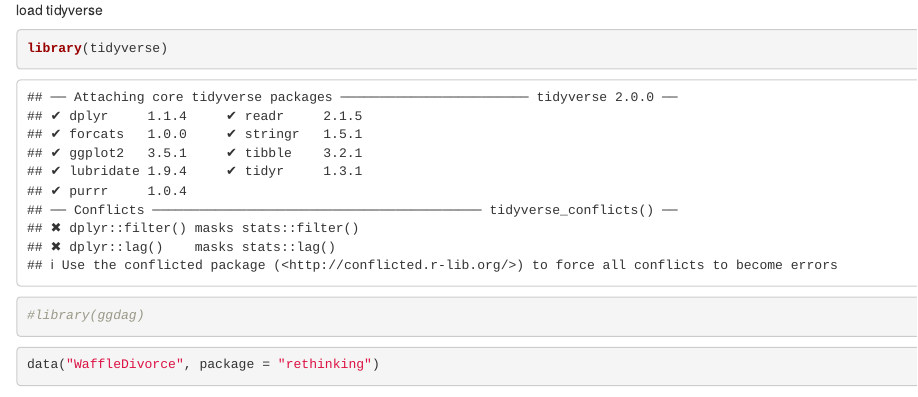
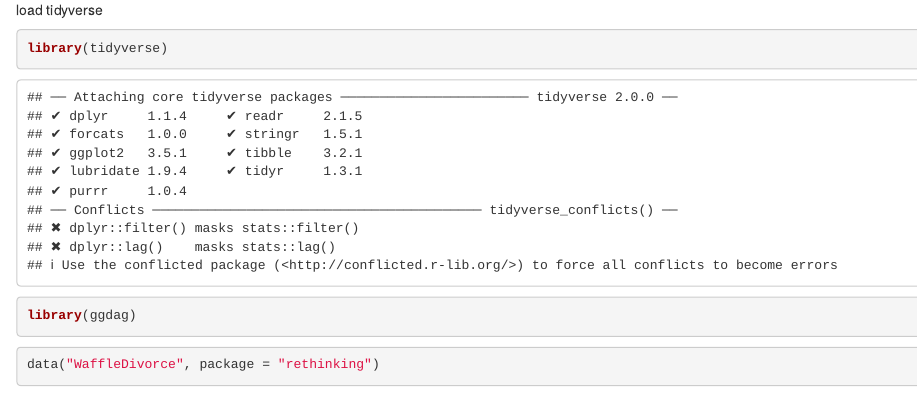
Before and after one commit to syzhang/rethink_practice, an R Markdown document (ch6.Rmd): the page in a window 1100 px wide, from 3220 px down. Rendered offline with R 4.5, knitr and Pandoc, with nearby package versions; some code elsewhere in the file could not run offline.

Commit message:
generate md

````diff
--- a/ch6.Rmd
+++ b/ch6.Rmd
@@ -1,6 +1,9 @@
 ---
 title: "Rethink chapter 6 practice"
-output: html_notebook
+output:
+  html_document:
+    keep_md: true
+#output: html_notebook
 ---
 
 Problem 6H1
@@ -129,7 +132,7 @@ Using tidyverse below
 load tidyverse
 ```{r}
 library(tidyverse)
-#library(ggdag)
+library(ggdag)
 ```
 
 ```{r}
````
Also changed, not shown: ch6.md (added), ch6.nb.html (deleted), ch6.Rmd (3 more changed lines), 1 other file.
